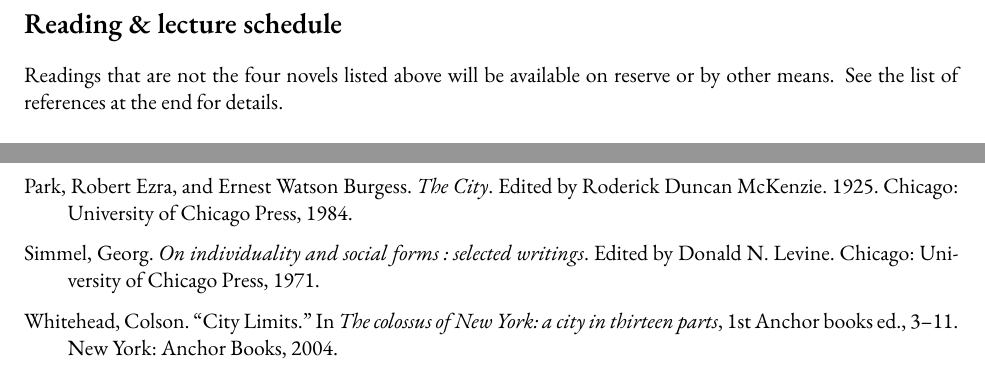
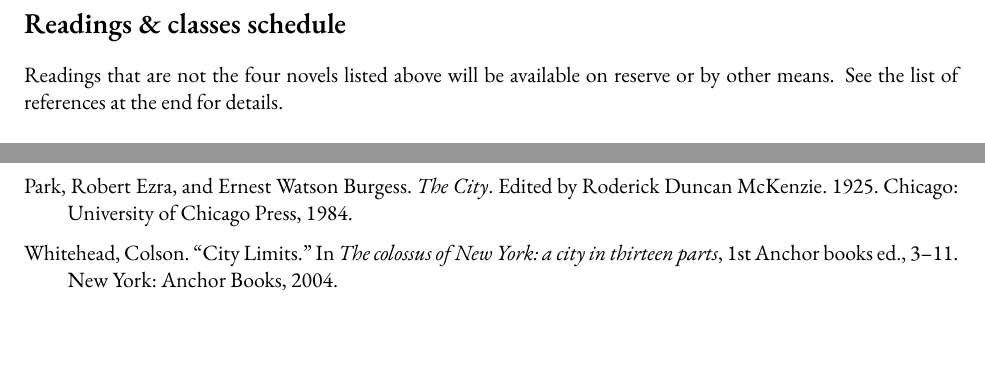
Before and after one commit to muziejus/the-map-of-the-city-that-is-this-novel, a LaTeX book (syllabus.tex): two parts of pages 4 and 7 of 7, joined at a grey line, cut at the place of the change. Compiled offline with XeLaTeX; a missing font is replaced by an installed copy or a similar font.

Commit message:
correct bib info and nature of the course.

```diff
--- a/syllabus.tex
+++ b/syllabus.tex
@@ -55,8 +55,7 @@
 % For the pdf
 \hypersetup{pdftitle={\mycoursename}, pdfauthor={\myauthor}}
 
-\nocite{burgess, certeau, city-limits, park, qualitative-gis-intro,
-rebel-cities, simmel-individuality, situated-knowledges, non-quant-gis}
+\nocite{burgess, certeau, city-limits, park, qualitative-gis-intro, rebel-cities, situated-knowledges, non-quant-gis, beyond-the-margins, debord-critique-of-urban-geography, debord-definitions, debord-derive-theory, liu-where-is-cultural-criticism, woodward-eagles, diverse-economies}
 \bibliocommand
 
 \input{sections/layout}
@@ -98,7 +97,7 @@
 
 \newpage
 
-\section*{Reading \& lecture schedule}
+\section*{Readings \& classes schedule}
 \input{sections/schedule}
 
 \newpage
```
